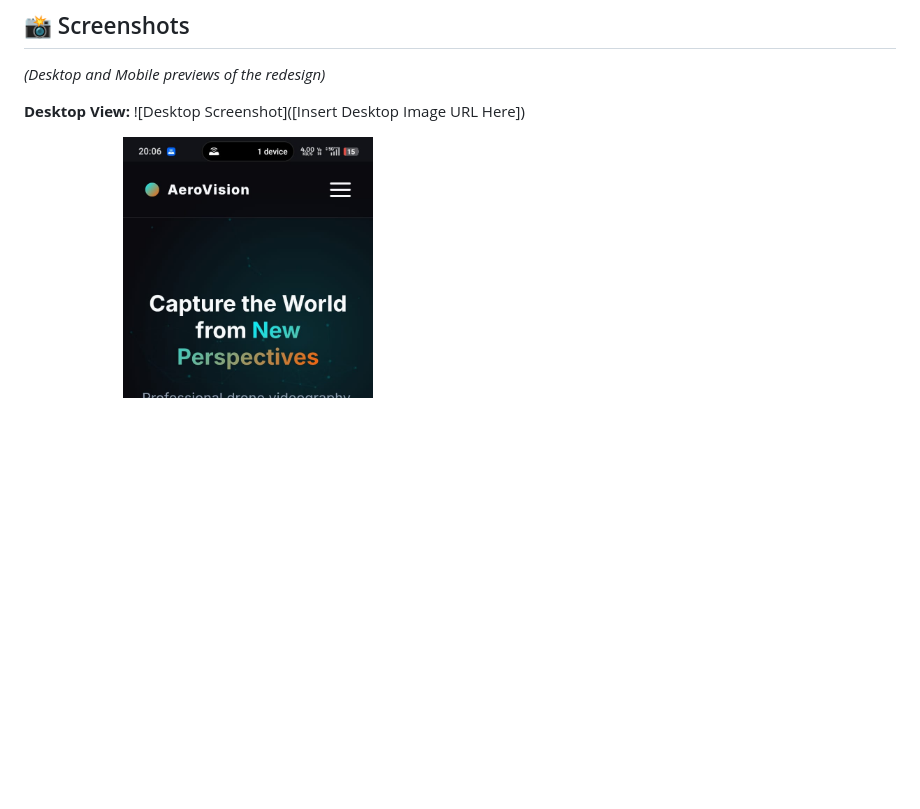
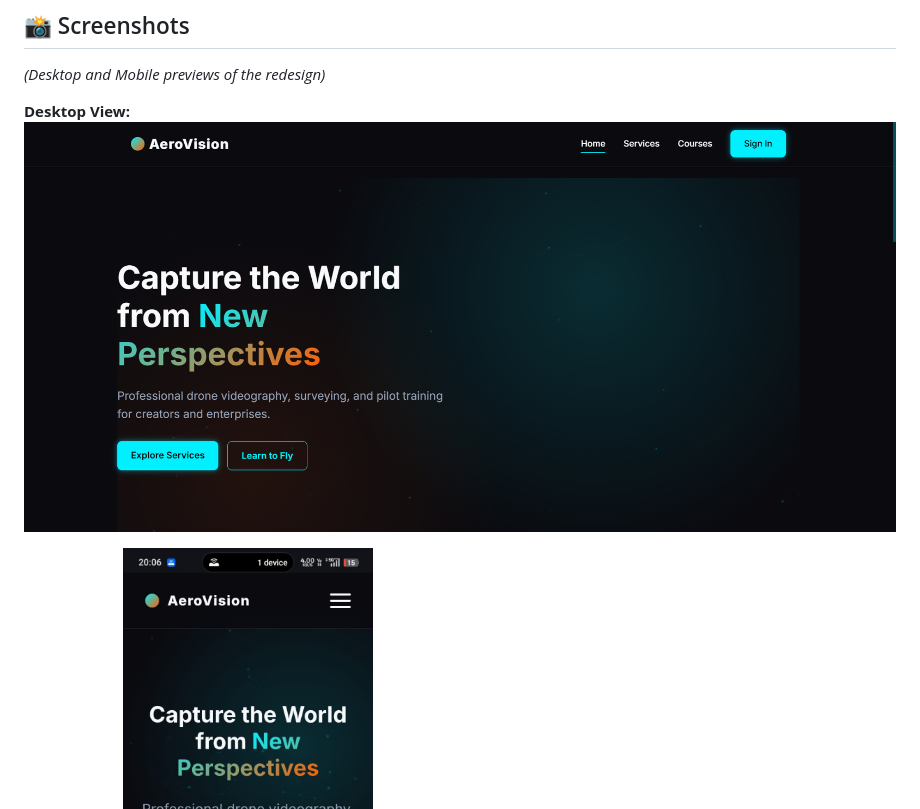
Before and after one commit to sohambanerjee314-star/UIUX_Frontend_Task_Soham_Banerjee, a Markdown page: README.md, the part around the change. Rendered like a GitHub page; pictures changed too: Desktop-preview.png (added); blank space fills up the shorter version.

Commit message:
Add desktop preview screenshot

```diff
--- a/README.md
+++ b/README.md
@@ -43,7 +43,7 @@ Since this is a static website, you do not need any backend setup or build tools
 *(Desktop and Mobile previews of the redesign)*
 
 **Desktop View:**
-![Desktop Screenshot]([Insert Desktop Image URL Here])
+![Desktop Screenshot](./Desktop-preview.png)
 
 **Mobile View:**
 ![Mobile Screenshot](./mobile-preview.jpeg)
```
